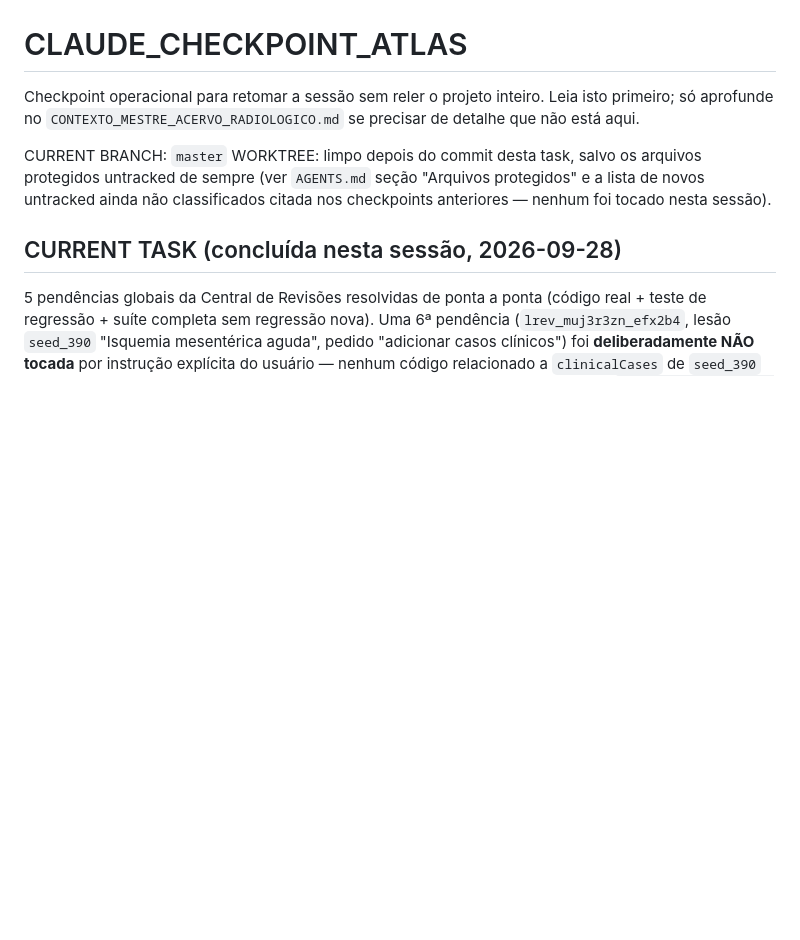
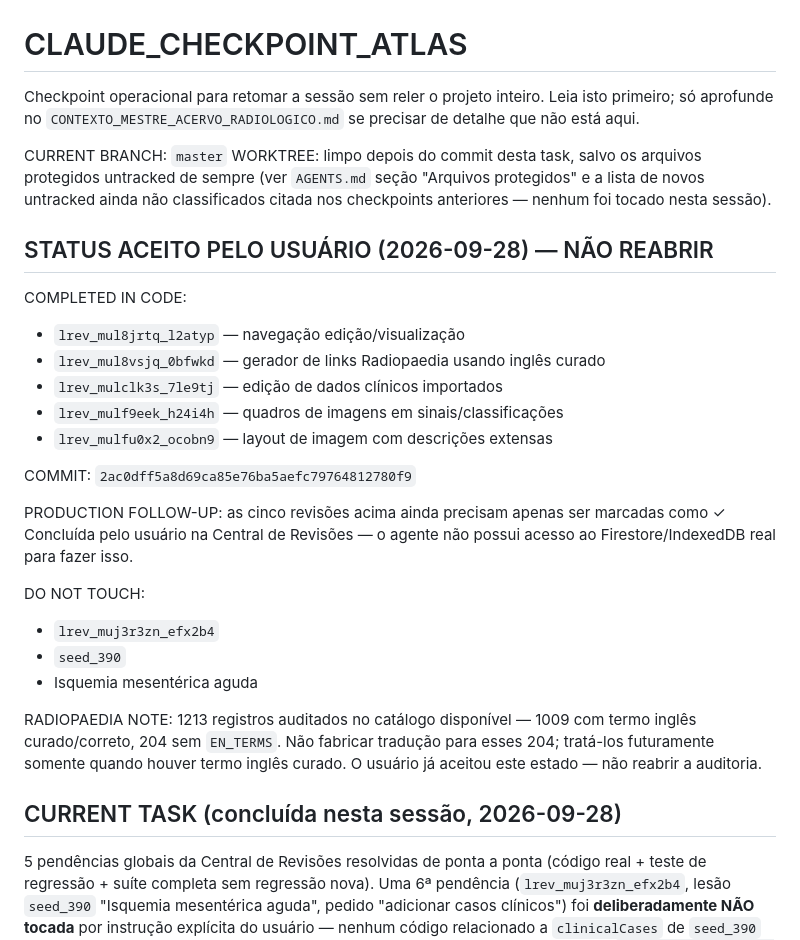
Before and after one commit to leopaggi/atlas-radiologico, a Markdown page: CLAUDE_CHECKPOINT_ATLAS.md, the part around the change. Rendered like a GitHub page; blank space fills up the shorter version.

Commit message:
docs: checkpoint após correções globais
Co-Authored-By: Claude Sonnet 5 <noreply@anthropic.com>

```diff
--- a/CLAUDE_CHECKPOINT_ATLAS.md
+++ b/CLAUDE_CHECKPOINT_ATLAS.md
@@ -9,6 +9,31 @@ WORKTREE: limpo depois do commit desta task, salvo os arquivos protegidos
 untracked de sempre (ver `AGENTS.md` seção "Arquivos protegidos" e a lista
 de novos untracked ainda não classificados citada nos checkpoints
 anteriores — nenhum foi tocado nesta sessão).
+
+## STATUS ACEITO PELO USUÁRIO (2026-09-28) — NÃO REABRIR
+
+COMPLETED IN CODE:
+- `lrev_mul8jrtq_l2atyp` — navegação edição/visualização
+- `lrev_mul8vsjq_0bfwkd` — gerador de links Radiopaedia usando inglês curado
+- `lrev_mulclk3s_7le9tj` — edição de dados clínicos importados
+- `lrev_mulf9eek_h24i4h` — quadros de imagens em sinais/classificações
+- `lrev_mulfu0x2_ocobn9` — layout de imagem com descrições extensas
+
+COMMIT: `2ac0dff5a8d69ca85e76ba5aefc79764812780f9`
+
+PRODUCTION FOLLOW-UP: as cinco revisões acima ainda precisam apenas ser
+marcadas como ✓ Concluída pelo usuário na Central de Revisões — o agente
+não possui acesso ao Firestore/IndexedDB real para fazer isso.
+
+DO NOT TOUCH:
+- `lrev_muj3r3zn_efx2b4`
+- `seed_390`
+- Isquemia mesentérica aguda
+
+RADIOPAEDIA NOTE: 1213 registros auditados no catálogo disponível — 1009
+com termo inglês curado/correto, 204 sem `EN_TERMS`. Não fabricar tradução
+para esses 204; tratá-los futuramente somente quando houver termo inglês
+curado. O usuário já aceitou este estado — não reabrir a auditoria.
 
 ## CURRENT TASK (concluída nesta sessão, 2026-09-28)
 
```
